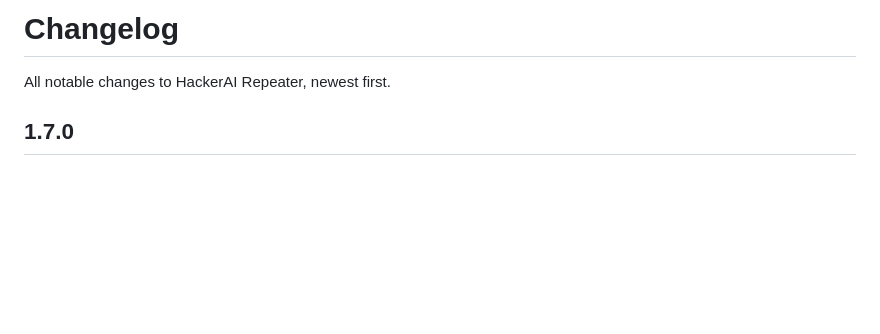
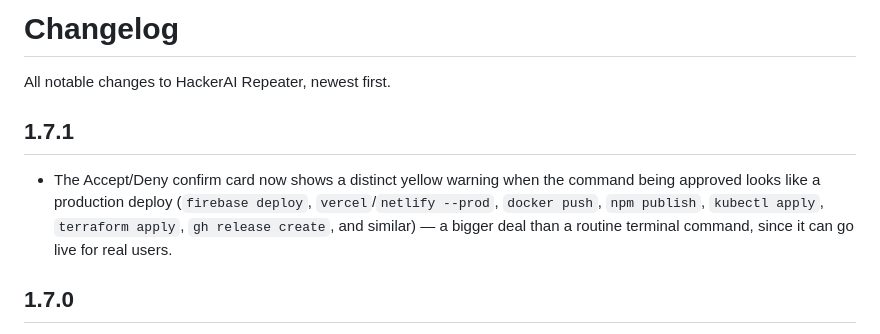
Before and after one commit to xenos-hackcode/hackerai-repeater, a Markdown page: CHANGELOG.md, the part around the change. GitHub-like rendering; blank space fills up the shorter version.

Commit message:
Update CHANGELOG.md with v1.7.1
Co-Authored-By: Claude Sonnet 5 <noreply@anthropic.com>

```diff
--- a/CHANGELOG.md
+++ b/CHANGELOG.md
@@ -1,6 +1,13 @@
 # Changelog
 
 All notable changes to HackerAI Repeater, newest first.
+
+## 1.7.1
+- The Accept/Deny confirm card now shows a distinct yellow warning when the
+  command being approved looks like a production deploy (`firebase deploy`,
+  `vercel`/`netlify --prod`, `docker push`, `npm publish`, `kubectl apply`,
+  `terraform apply`, `gh release create`, and similar) — a bigger deal than a
+  routine terminal command, since it can go live for real users.
 
 ## 1.7.0
 - Added `/planner`: build a step-by-step plan where each step also has a
```
